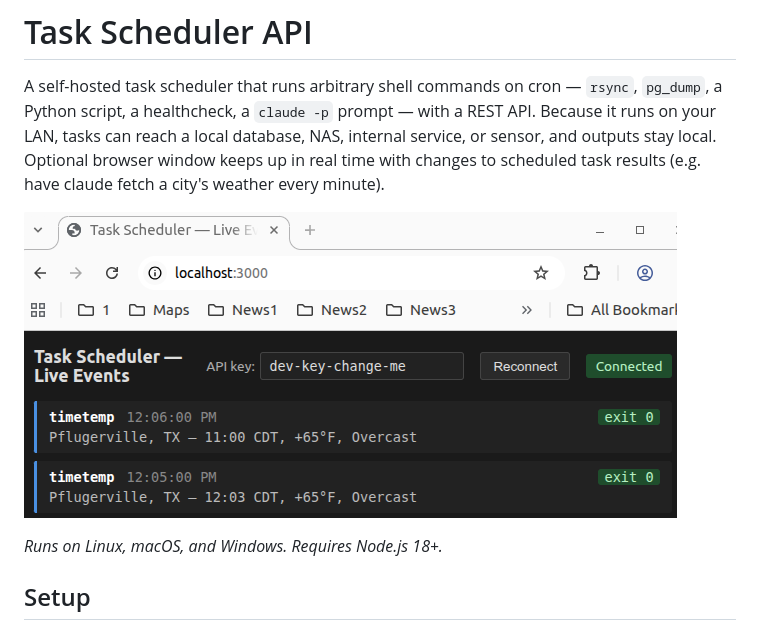
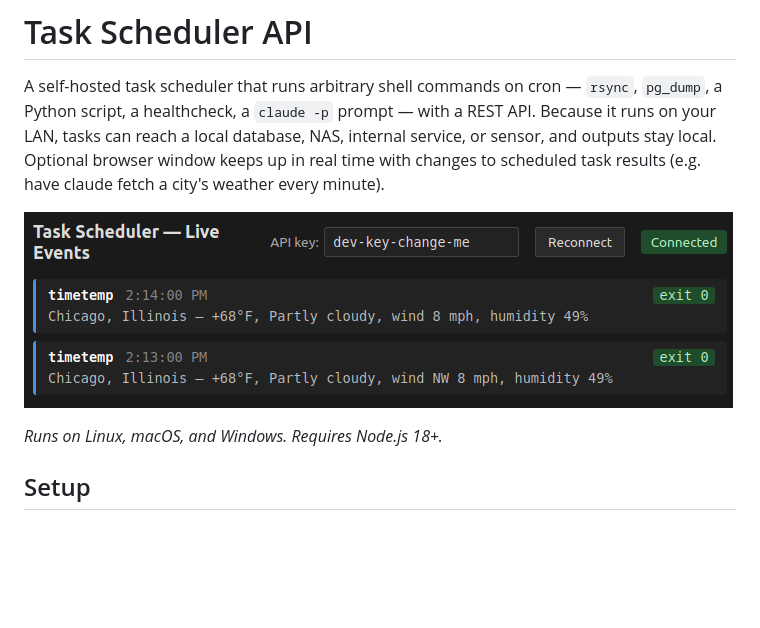
Before and after one commit to tgregoneil/go-task-schedule-server, a Markdown page: README.md, the part around the change. Drawn GitHub-style; pictures changed too: BrowserScreenshot.png (deleted), images/browserScreenshot.png (added); blank space fills up the shorter version.

Commit message:
Move screenshot into images/ directory
Co-Authored-By: Claude Opus 4.7 <noreply@anthropic.com>

```diff
--- a/README.md
+++ b/README.md
@@ -2,7 +2,7 @@
 
 A self-hosted task scheduler that runs arbitrary shell commands on cron — `rsync`, `pg_dump`, a Python script, a healthcheck, a `claude -p` prompt — with a REST API. Because it runs on your LAN, tasks can reach a local database, NAS, internal service, or sensor, and outputs stay local. Optional browser window keeps up in real time with changes to scheduled task results (e.g. have claude fetch a city's weather every minute).
 
-![Live browser dashboard showing recent scheduled-task results](BrowserScreenshot.png)
+![Live browser dashboard showing recent scheduled-task results](images/browserScreenshot.png)
 
 *Runs on Linux, macOS, and Windows. Requires Node.js 18+.*
 
```
